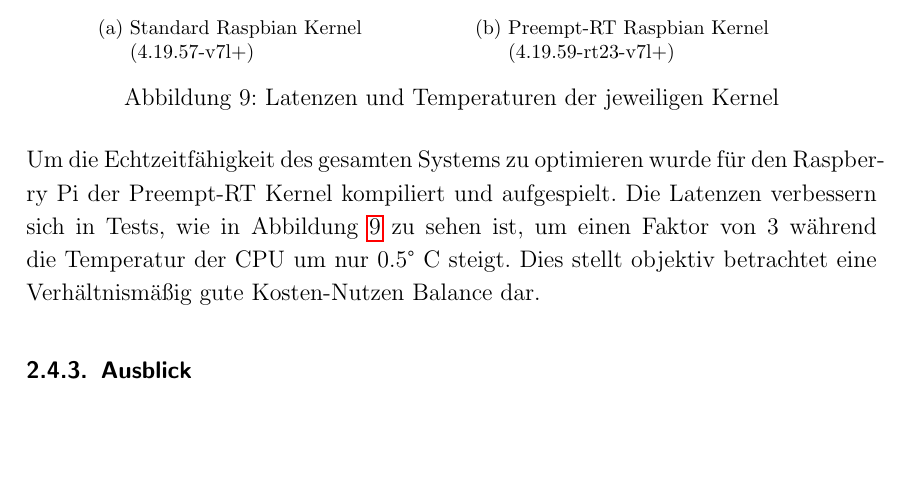
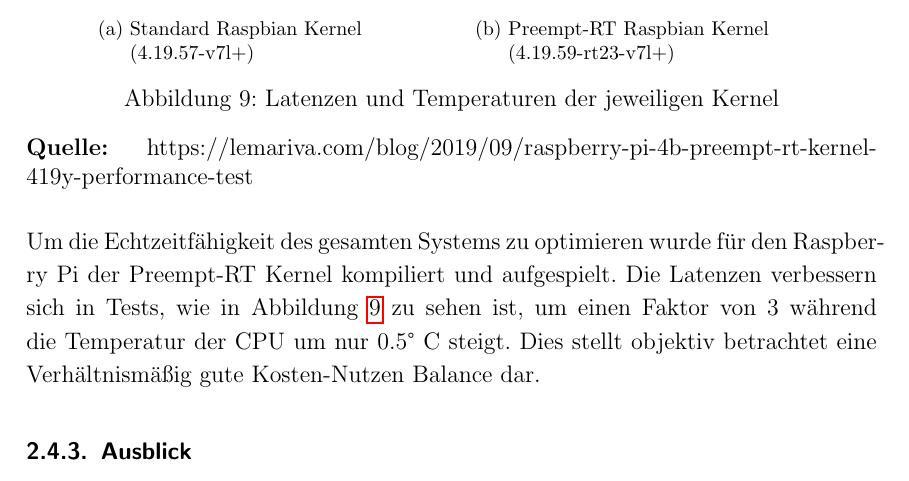
Before and after one commit to JustARand0m/DTBalancingPlate, a LaTeX document (Vorlage-Projektbericht Balancing Plate/arbeit.tex): part of page 13 of 33, cut so that both start at the same text, the shorter picture padded with empty space. Compiled offline with pdfLaTeX.

Commit message:
added source for kernel graphics

```diff
--- a/Vorlage-Projektbericht Balancing Plate/arbeit.tex
+++ b/Vorlage-Projektbericht Balancing Plate/arbeit.tex
@@ -6,6 +6,10 @@
 \usepackage[utf8]{inputenc}
 \usepackage[ngerman]{babel}
 \usepackage{subfig}
+\usepackage{caption}
+
+\newcommand{\source}[1]{\caption*{\textbf{Quelle:} {#1}} }
+
 \begin{document}
 
 
@@ -325,6 +329,7 @@ für das Darstellen von Grafiken und Animationen aufgewendet die eventuell die G
     \qquad
     \subfloat[Preempt-RT Raspbian Kernel\newline(4.19.59-rt23-v7l+)]{{\includegraphics[scale = 0.55]{pics/RaspiKernelAfter} }}%
     \caption{Latenzen und Temperaturen der jeweiligen Kernel}%
+    \source{https://lemariva.com/blog/2019/09/raspberry-pi-4b-preempt-rt-kernel-419y-performance-test}
     \label{fig:Kernel}%
 \end{figure}
 Um die Echtzeitfähigkeit des gesamten Systems zu optimieren wurde für den Raspberry Pi der Preempt-RT Kernel kompiliert und aufgespielt.
```
Also changed, not shown: Vorlage-Projektbericht Balancing Plate/arbeit.pdf, 4 other files.
